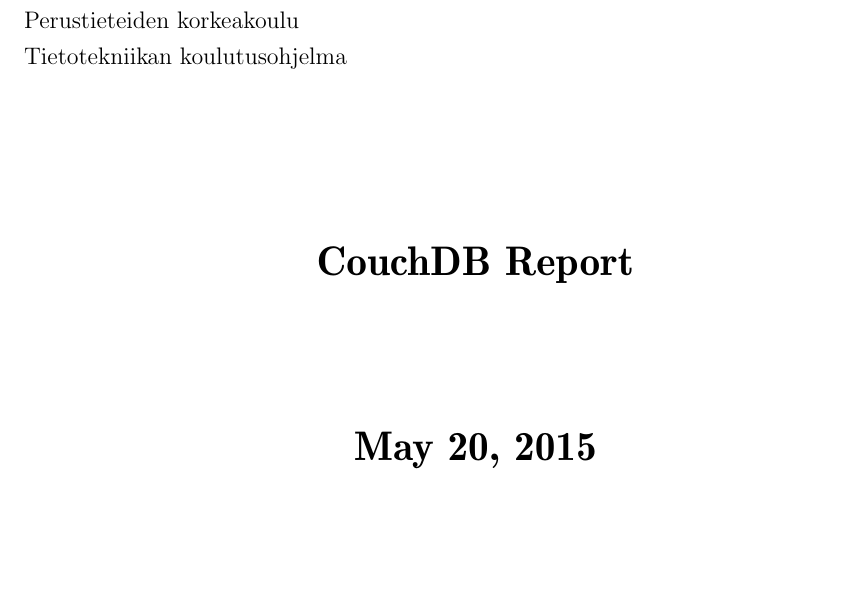
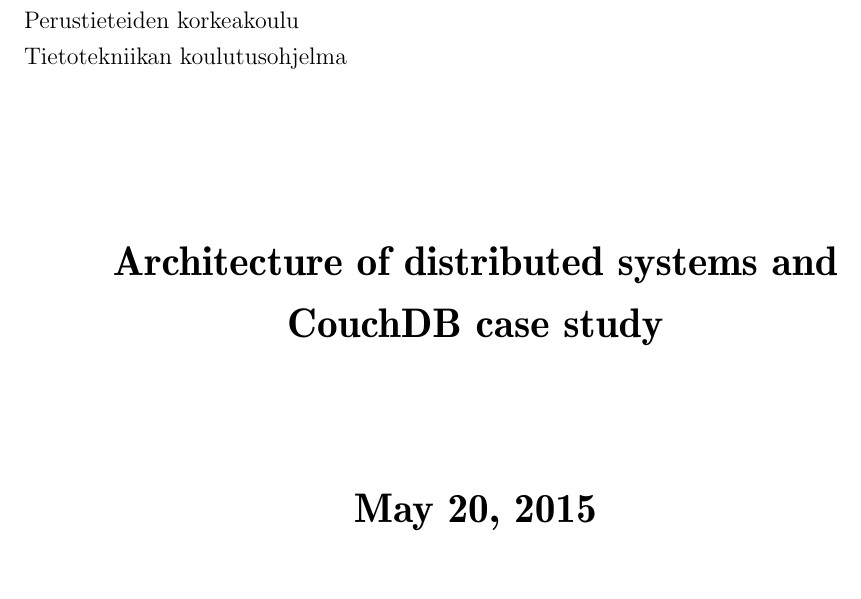
Before and after one commit to OsQu/couchdb-test, a LaTeX document (report/main.tex): part of page 1 of 19, cut so that both start at the same text. Compiled offline with pdfLaTeX.

Commit message:
Change title

```diff
--- a/report/main.tex
+++ b/report/main.tex
@@ -56,7 +56,7 @@
 
 % Otsikko nimiölehdelle. Yleensä sama kuin seuraavana oleva \TITLE,
 % mutta jos nimiölehdellä tarvetta "kaksiosaiselle" kaksiriviselle
-\title{CouchDB Report}
+\title{Architecture of distributed systems and CouchDB case study}
 % 2-osainen otsikko:
 %\title{\LaTeX{}-pohja kandidaatintyölle \\[5mm] Pitkiä rivejä kokeilun vuoksi.}
 
```
